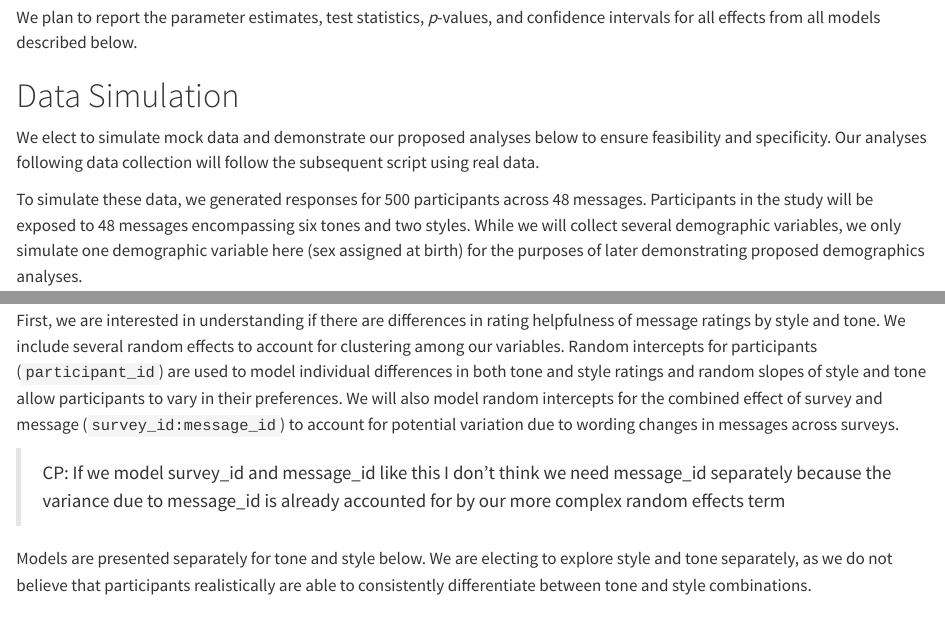
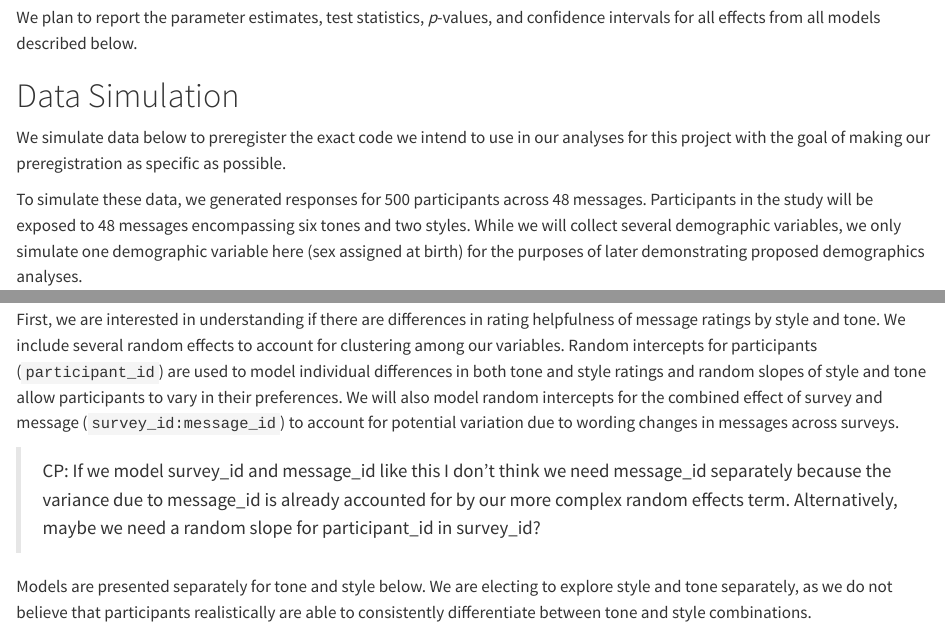
Before and after one commit to jjcurtin/study_llmpanel, a Quarto document (preregistration/preregistration.qmd): the page in a window 1100 px wide, from 2400 px down before the commit and from 2380 px down after it, so that both start at the same text, and a second part further down, joined at a grey line. Rendered offline with R 4.5, knitr and Pandoc in place of Quarto, with nearby package versions; some code elsewhere in the file could not run offline.

Commit message:
prereg updates before sending to mb

````diff
--- a/preregistration/preregistration.qmd
+++ b/preregistration/preregistration.qmd
@@ -63,14 +62,16 @@ We plan to report the parameter estimates, test statistics, *p*-values, and conf
 
 # Data Simulation
 
-We elect to simulate mock data and demonstrate our proposed analyses below to ensure feasibility and specificity. Our analyses following data collection will follow the subsequent script using real data. <!--CP: make less obtuse; simulate data to preregister the exact code to make preregistration as exact/specific as possible-->
+<!--CP: Note that this section will be put in separate qmd file. Simulated data will be saved out and then loaded in. Other script will be linked/uploaded separately with preregistration-->
+
+We simulate data below to preregister the exact code we intend to use in our analyses for this project with the goal of making our preregistration as specific as possible.
 
 To simulate these data, we generated responses for 500 participants across 48 messages. Participants in the study will be exposed to 48 messages encompassing six tones and two styles. While we will collect several demographic variables, we only simulate one demographic variable here (sex assigned at birth) for the purposes of later demonstrating proposed demographics analyses.
 
 All participants in this simulated data set have a different relative ordering in how much they prefer different tone and style categories. Tone categories are randomly sorted to determine tone preference ratings (`tone_base_rating`). Style ratings are generated with random integers from the uniform distribution (`style_base_rating`). All message ratings are generated based on style and tone ratings and sex assigned at birth with additional noise (residual variance) to emulate real data. These data were specified such that there will be an interactive effect of sex assigned at birth on style and tone, but no main effect, which we anticipate to be true in our real data.
 
 Though not included in our analyses, we include additional variables in our simulation to simulate shared variance across participants (`message_concept_effect`) and survey-specific differences in message wording (`survey_message_effect`) as we believe these may be theoretically present in our real data.
-<!--CP: put in separate qmd file, save out data, and load it in for preregistration, include link to other script-->
+
 First we define a function to simulate data.
 ```{r}
 simulate_participant <- function(participant_id) {
@@ -169,7 +170,7 @@ d |>
 
 First, we are interested in understanding if there are differences in rating helpfulness of message ratings by style and tone. We include several random effects to account for clustering among our variables. Random intercepts for participants (`participant_id`) are used to model individual differences in both tone and style ratings and random slopes of style and tone allow participants to vary in their preferences. We will also model random intercepts for the combined effect of survey and message (`survey_id:message_id`) to account for potential variation due to wording changes in messages across surveys.
 
-> CP: If we model survey_id and message_id like this I don't think we need message_id separately because the variance due to message_id is already accounted for by our more complex random effects term
+> CP: If we model survey_id and message_id like this I don't think we need message_id separately because the variance due to message_id is already accounted for by our more complex random effects term. Alternatively, maybe we need a random slope for participant_id in survey_id?
 
 Models are presented separately for tone and style below. We are electing to explore style and tone separately, as we do not believe that participants realistically are able to consistently differentiate between tone and style combinations.
 
````
Also changed, not shown: preregistration/preregistration.qmd (1 more changed lines).
